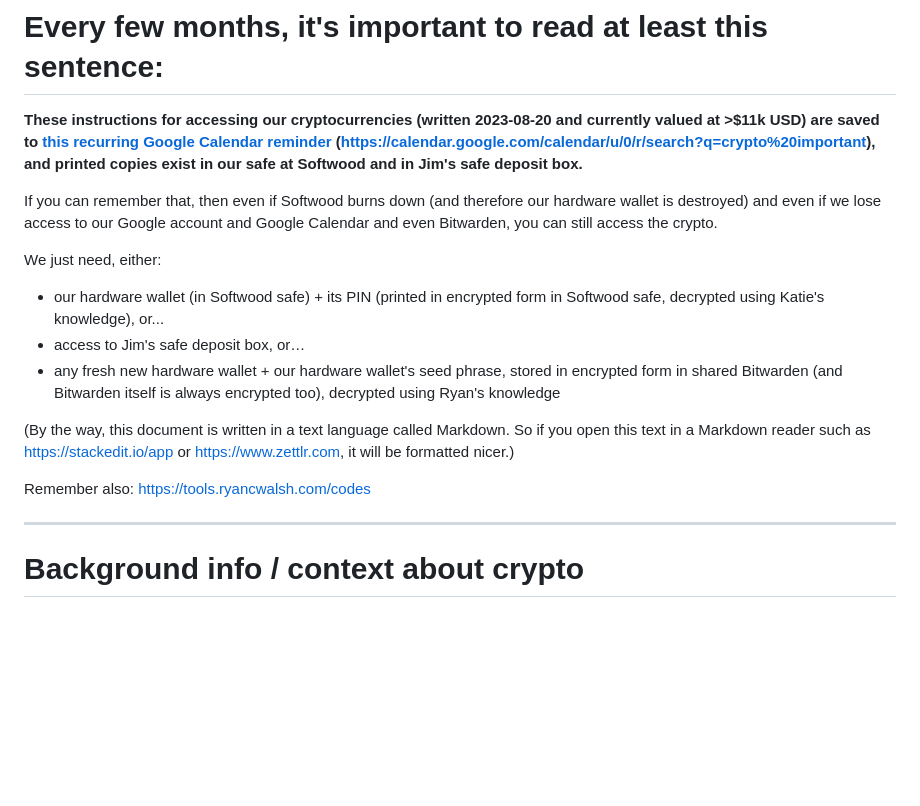
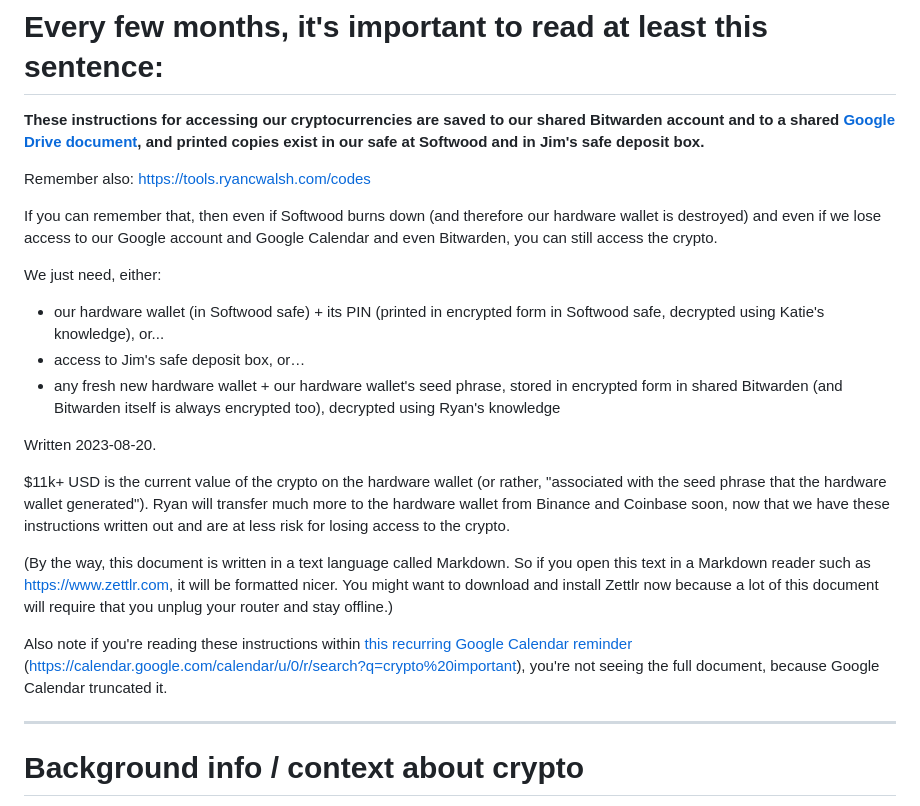
Before and after one commit to ryancwalsh/encryption, a Markdown page: crypto_instructions.md, the part around one of its changes. Drawn GitHub-style; blank space fills up the shorter version.

Commit message:
update because of Google Calendar limitation

```diff
--- a/crypto_instructions.md
+++ b/crypto_instructions.md
@@ -1,6 +1,8 @@
 # Every few months, it's important to read at least this sentence:
 
-**These instructions for accessing our cryptocurrencies (written 2023-08-20 and currently valued at >$11k USD) are saved to [this recurring Google Calendar reminder](https://calendar.google.com/calendar/u/0/r/eventedit/MW9oM2V2NzMzMnBkNjQ2bDZucDRkcWd2bDdfMjAyMzA4MjBUMTQwMDAwWiByY3dhbHNoQG0) (https://calendar.google.com/calendar/u/0/r/search?q=crypto%20important), and printed copies exist in our safe at Softwood and in Jim's safe deposit box.**
+**These instructions for accessing our cryptocurrencies are saved to our shared Bitwarden account and to a shared [Google Drive document](https://drive.google.com/file/d/1uRjbEuwSrGPhYyQA3KPuvtYA96fxl1JE/view?usp=drive_link), and printed copies exist in our safe at Softwood and in Jim's safe deposit box.**
+
+Remember also: https://tools.ryancwalsh.com/codes
 
 If you can remember that, then even if Softwood burns down (and therefore our hardware wallet is destroyed) and even if we lose access to our Google account and Google Calendar and even Bitwarden, you can still access the crypto.
 
@@ -10,9 +12,13 @@ We just need, either:
 - access to Jim's safe deposit box, or…
 - any fresh new hardware wallet + our hardware wallet's seed phrase, stored in encrypted form in shared Bitwarden (and Bitwarden itself is always encrypted too), decrypted using Ryan's knowledge
 
-(By the way, this document is written in a text language called Markdown. So if you open this text in a Markdown reader such as https://stackedit.io/app or https://www.zettlr.com, it will be formatted nicer.)
+Written 2023-08-20.
 
-Remember also: https://tools.ryancwalsh.com/codes
+$11k+ USD is the current value of the crypto on the hardware wallet (or rather, "associated with the seed phrase that the hardware wallet generated"). Ryan will transfer much more to the hardware wallet from Binance and Coinbase soon, now that we have these instructions written out and are at less risk for losing access to the crypto.
+
+(By the way, this document is written in a text language called Markdown. So if you open this text in a Markdown reader such as https://www.zettlr.com, it will be formatted nicer. You might want to download and install Zettlr now because a lot of this document will require that you unplug your router and stay offline.)
+
+Also note if you're reading these instructions within [this recurring Google Calendar reminder](https://calendar.google.com/calendar/u/0/r/eventedit/MW9oM2V2NzMzMnBkNjQ2bDZucDRkcWd2bDdfMjAyMzA4MjBUMTQwMDAwWiByY3dhbHNoQG0) (https://calendar.google.com/calendar/u/0/r/search?q=crypto%20important), you're not seeing the full document, because Google Calendar truncated it.
 
 ---
 
```
Also changed, not shown: other parts of crypto_instructions.md (+8 -4 lines).
